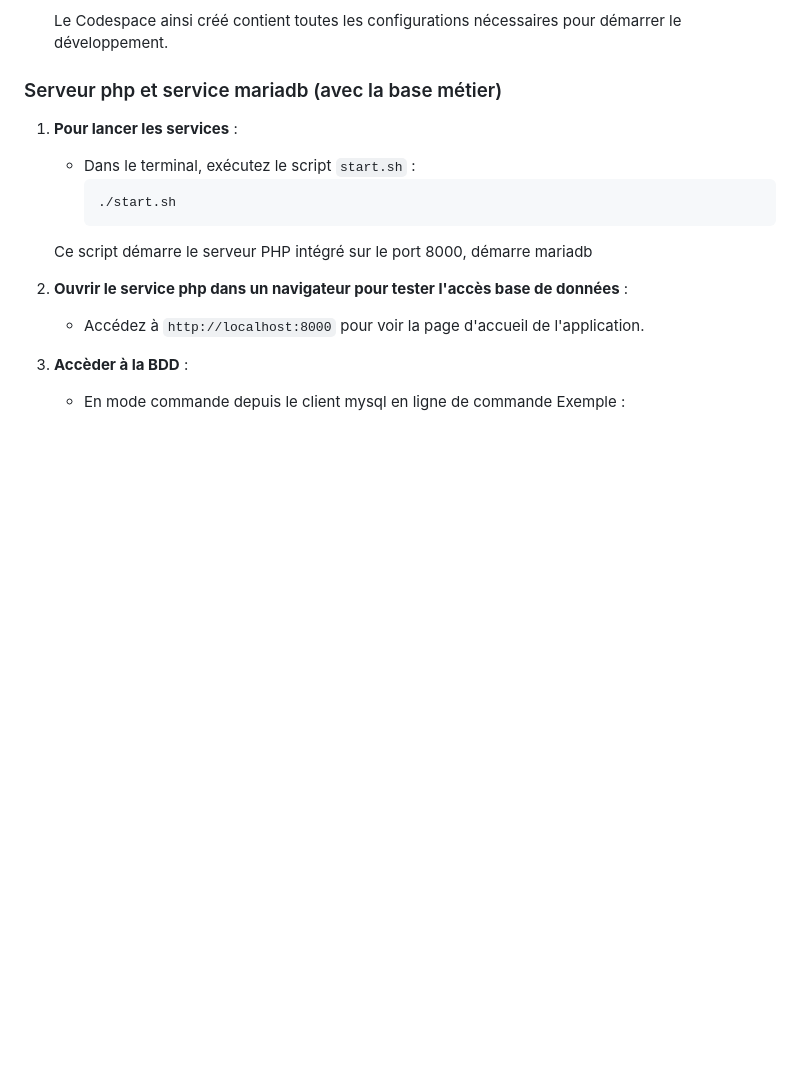
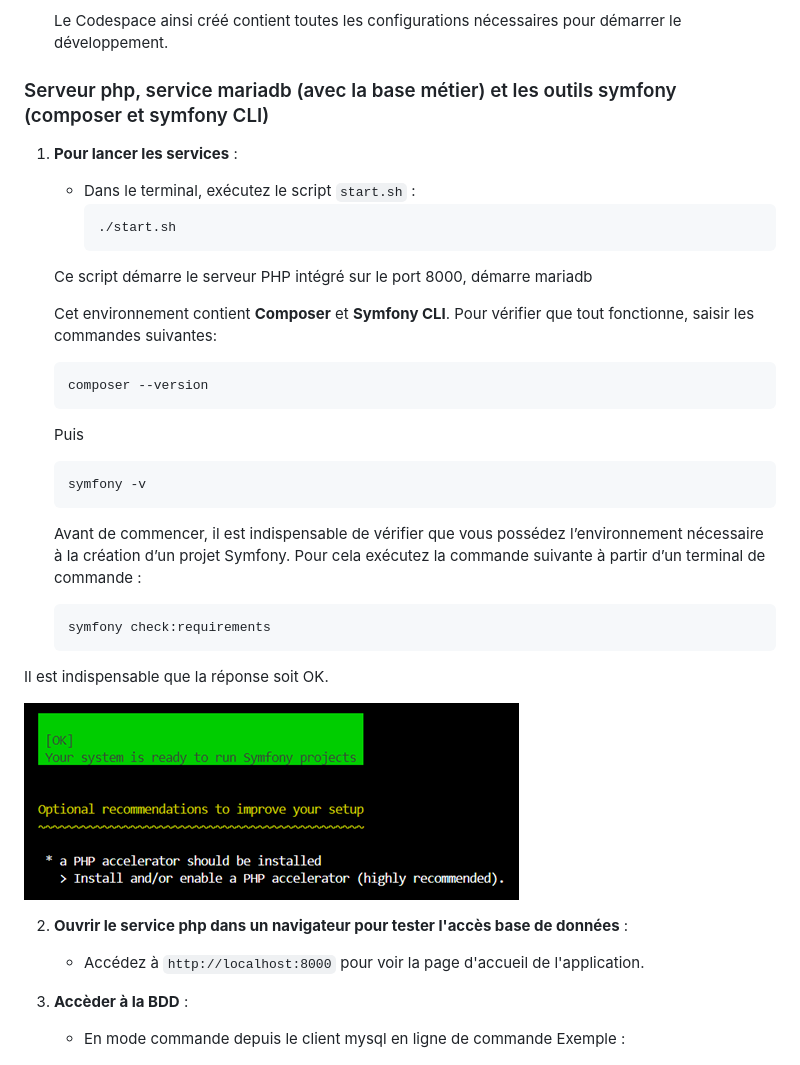
Before and after one commit to pelletii/symfonyBloc2, a Markdown page: README.md, the part around the change. Rendered like a GitHub page; pictures changed too: image.png (added); blank space fills up the shorter version.

````diff
--- a/README.md
+++ b/README.md
@@ -59,7 +59,7 @@ Si les scripts n'ont pas les bonnes permissions, utilisez la commande chmod pour
 
    Le Codespace ainsi créé contient toutes les configurations nécessaires pour démarrer le développement.
 
-### Serveur php et service mariadb (avec la base métier)
+### Serveur php, service mariadb (avec la base métier) et les outils symfony (composer et symfony CLI)
 
 1. **Pour lancer les services** :
    - Dans le terminal, exécutez le script `start.sh` :
@@ -67,6 +67,28 @@ Si les scripts n'ont pas les bonnes permissions, utilisez la commande chmod pour
      ./start.sh
      ```
    Ce script démarre le serveur PHP intégré sur le port 8000, démarre mariadb
+
+   Cet environnement contient **Composer** et **Symfony CLI**.
+   Pour vérifier que tout fonctionne, saisir les commandes suivantes:
+
+      ```bash
+      composer --version
+      ```
+      Puis
+      ```bash
+      symfony -v
+      ```
+   Avant de commencer, il est indispensable de vérifier que vous possédez l’environnement nécessaire à la création d’un projet Symfony. Pour cela exécutez la commande suivante à partir d’un terminal de commande :
+   ```bash
+   symfony check:requirements
+   ```
+Il est indispensable que la réponse soit OK.
+
+   ![alt text](image.png)
+
+
+
+
 
 
 2. **Ouvrir le service php dans un navigateur pour tester l'accès base de données** :
````
Also changed, not shown: devoirConsignes.md (+2 -2 lines), 16 other files.
